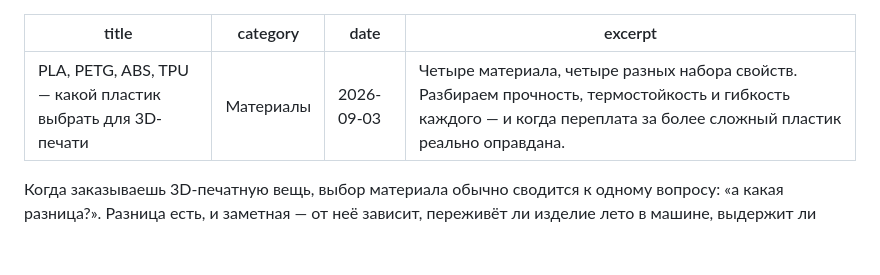
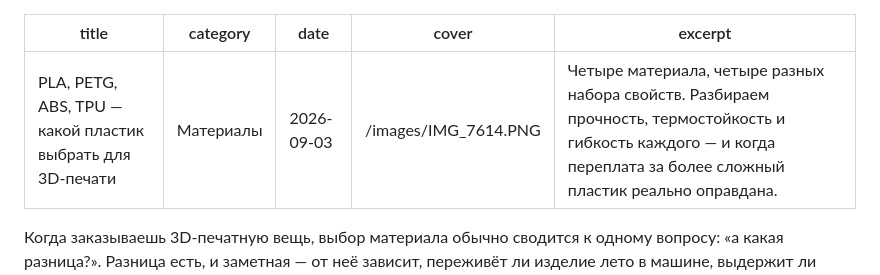
Before and after one commit to nikulinri-lang/print3d-shop-site, a Markdown page: content/blog/plastik-dlya-pechati.md, the part around the change. Rendered like a GitHub page; blank space fills up the shorter version.

Commit message:
Добавить обложку статьи о выборе материала для 3D-печати

```diff
--- a/content/blog/plastik-dlya-pechati.md
+++ b/content/blog/plastik-dlya-pechati.md
@@ -2,6 +2,7 @@
 title: PLA, PETG, ABS, TPU — какой пластик выбрать для 3D-печати
 category: Материалы
 date: 2026-09-03
+cover: /images/IMG_7614.PNG
 excerpt: Четыре материала, четыре разных набора свойств. Разбираем прочность, термостойкость и гибкость каждого — и когда переплата за более сложный пластик реально оправдана.
 ---
 
```
